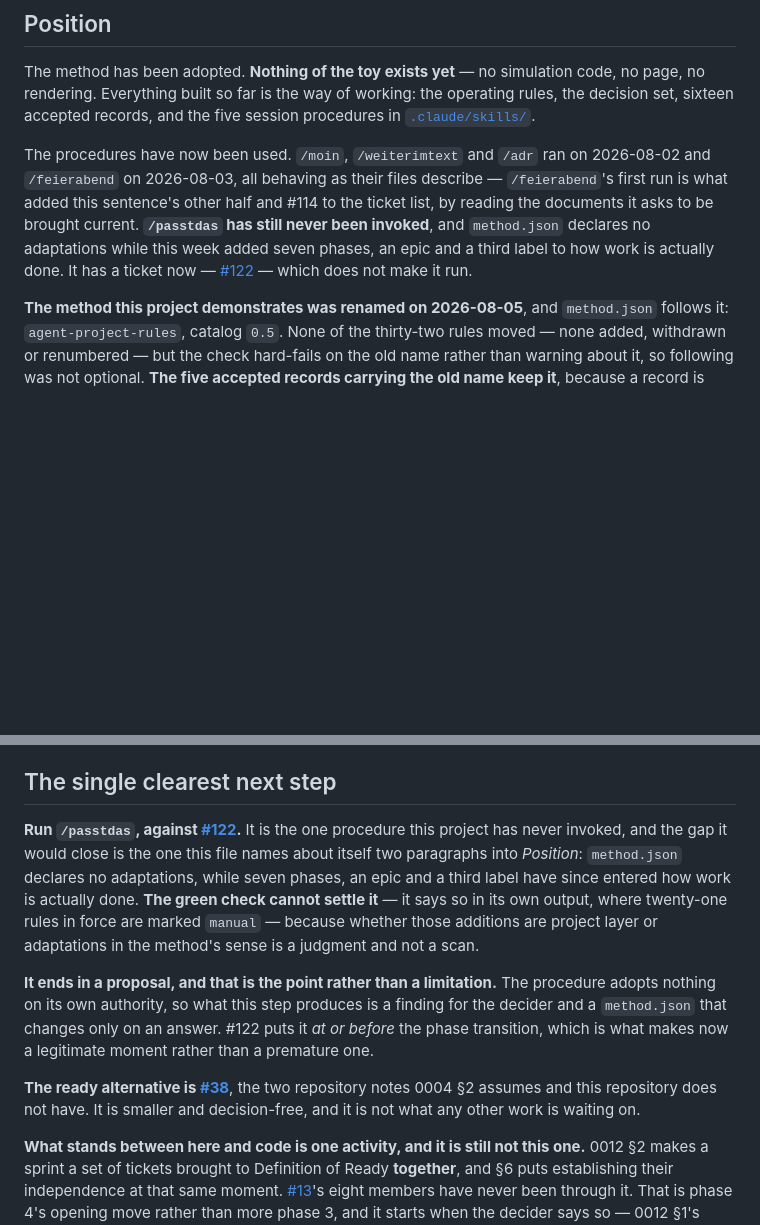
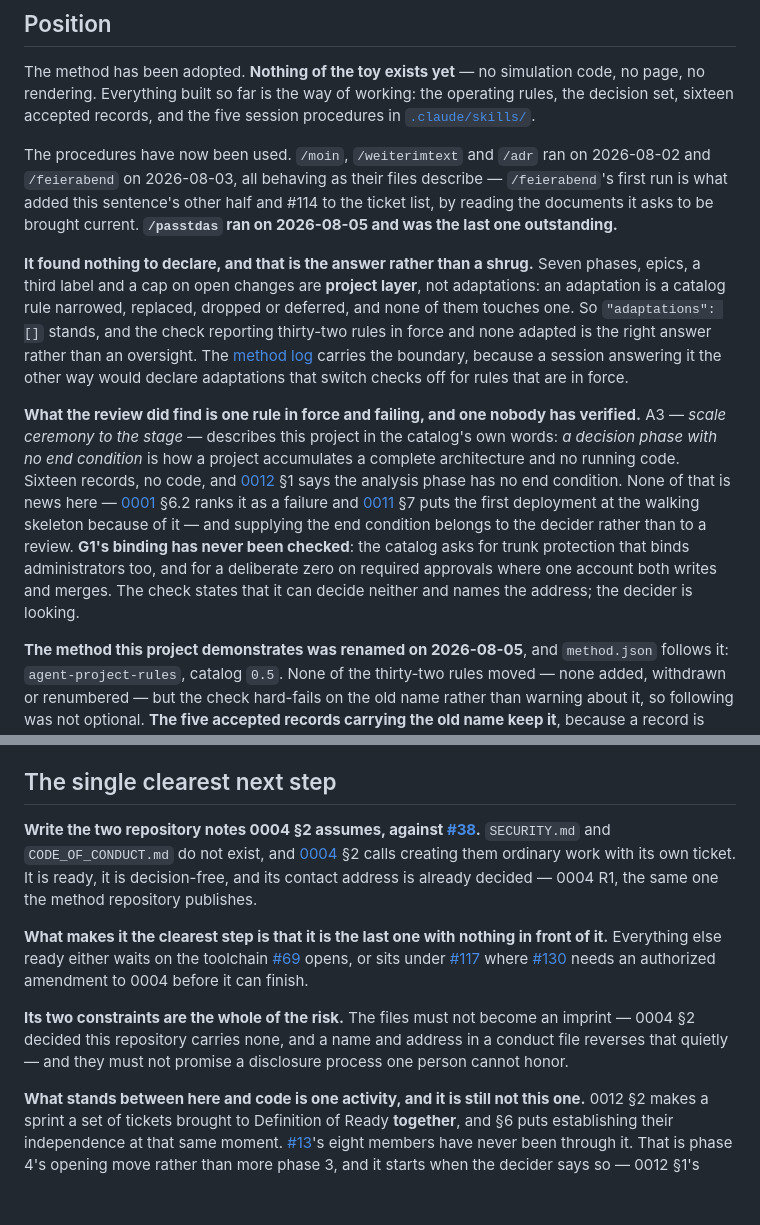
Before and after one commit to nanatsusaya/dot-panic, a Markdown page: docs/STATUS.md, 2 parts joined by grey strips. Drawn GitHub-style; blank space fills up the shorter version.

Commit message:
docs(method): the first /passtdas run, and nothing to declare
The one procedure this project had never invoked ran on 2026-08-05 against
#122. It compared method.json to how work is actually done here and proposes no
change to it: not a narrowing, not a drop, not a replacement, not a deferral.

The question it existed to answer was whether this week's additions — seven
phases, epics, a third label, a cap on open changes — are adaptations. They are
not. An adaptation is a catalog rule narrowed, replaced, dropped or deferred,
and none of them touches one; they are project layer, which the method expects
a project to grow. So "adaptations": [] stands and the check reporting
thirty-two rules in force and none adapted is the right answer.

The method log carries the boundary rather than STATUS, because the wrong
answer is the damaging one: dropped, replaced and deferred each switch a rule's
check off, so a tidy-looking declaration would stop verifying rules in force.
The entry also carries the sharp case the decider raised — the German skill
names — and the two edges under it, that L1's enumeration covers a committed
identifier and that the document carving the name out of it is not the
normative one.

Two findings go to STATUS instead, because they are position rather than
method. A3 is in force and failing in the shape its own catalog describes, and
0012 §1's missing end condition is the decider's to supply. G1's binding has
never been verified: the check says it cannot see trunk protection or the
approvals setting, and names the address.

The next step becomes #38.

Closes #122

Co-Authored-By: Claude Opus 5 <noreply@anthropic.com>

```diff
--- a/docs/STATUS.md
+++ b/docs/STATUS.md
@@ -15,11 +15,30 @@ The procedures have now been used. `/moin`, `/weiterimtext` and `/adr` ran on
 2026-08-02 and `/feierabend` on 2026-08-03, all behaving as their files
 describe — `/feierabend`'s first run is what added this sentence's other half
 and #114 to the ticket list, by reading the documents it asks to be brought
-current. **`/passtdas` has still never been invoked**, and `method.json`
-declares no adaptations while this week added seven phases, an epic and a third
-label to how work is actually done. It has a ticket now —
-[#122](https://github.com/nanatsusaya/dot-panic/issues/122) — which does not
-make it run.
+current. **`/passtdas` ran on 2026-08-05 and was the last one outstanding.**
+
+**It found nothing to declare, and that is the answer rather than a shrug.**
+Seven phases, epics, a third label and a cap on open changes are **project
+layer**, not adaptations: an adaptation is a catalog rule narrowed, replaced,
+dropped or deferred, and none of them touches one. So `"adaptations": []`
+stands, and the check reporting thirty-two rules in force and none adapted is
+the right answer rather than an oversight. The [method log](method-log.md)
+carries the boundary, because a session answering it the other way would
+declare adaptations that switch checks off for rules that are in force.
+
+**What the review did find is one rule in force and failing, and one nobody has
+verified.** A3 — *scale ceremony to the stage* — describes this project in the
+catalog's own words: *a decision phase with no end condition* is how a project
+accumulates a complete architecture and no running code. Sixteen records, no
+code, and [0012](adr/0012-how-software-gets-developed.md) §1 says the analysis
+phase has no end condition. None of that is news here —
+[0001](adr/0001-purpose-scope-and-success.md) §6.2 ranks it as a failure and
+[0011](adr/0011-delivery.md) §7 puts the first deployment at the walking
+skeleton because of it — and supplying the end condition belongs to the decider
+rather than to a review. **G1's binding has never been checked**: the catalog
+asks for trunk protection that binds administrators too, and for a deliberate
+zero on required approvals where one account both writes and merges. The check
+states that it can decide neither and names the address; the decider is looking.
 
 **The method this project demonstrates was renamed on 2026-08-05**, and
 `method.json` follows it: `agent-project-rules`, catalog `0.5`. None of the
@@ -626,26 +645,25 @@ What a change description must contain is no longer among the gaps here.
 
 ## The single clearest next step
 
-**Run `/passtdas`, against
-[#122](https://github.com/nanatsusaya/dot-panic/issues/122).** It is the one
-procedure this project has never invoked, and the gap it would close is the one
-this file names about itself two paragraphs into *Position*: `method.json`
-declares no adaptations, while seven phases, an epic and a third label have
-since entered how work is actually done. **The green check cannot settle
-it** — it says so in its own output, where twenty-one rules in force are marked
-`manual` — because whether those additions are project layer or adaptations in
-the method's sense is a judgment and not a scan.
+**Write the two repository notes 0004 §2 assumes, against
+[#38](https://github.com/nanatsusaya/dot-panic/issues/38).** `SECURITY.md` and
+`CODE_OF_CONDUCT.md` do not exist, and
+[0004](adr/0004-compliance-accessibility-and-rights.md) §2 calls creating them
+ordinary work with its own ticket. It is ready, it is decision-free, and its
+contact address is already decided — 0004 R1, the same one the method
+repository publishes.
 
-**It ends in a proposal, and that is the point rather than a limitation.** The
-procedure adopts nothing on its own authority, so what this step produces is a
-finding for the decider and a `method.json` that changes only on an answer.
-#122 puts it *at or before* the phase transition, which is what makes now a
-legitimate moment rather than a premature one.
+**What makes it the clearest step is that it is the last one with nothing in
+front of it.** Everything else ready either waits on the toolchain
+[#69](https://github.com/nanatsusaya/dot-panic/issues/69) opens, or sits under
+[#117](https://github.com/nanatsusaya/dot-panic/issues/117) where
+[#130](https://github.com/nanatsusaya/dot-panic/issues/130) needs an authorized
+amendment to 0004 before it can finish.
 
-**The ready alternative is
-[#38](https://github.com/nanatsusaya/dot-panic/issues/38)**, the two repository
-notes 0004 §2 assumes and this repository does not have. It is smaller and
-decision-free, and it is not what any other work is waiting on.
+**Its two constraints are the whole of the risk.** The files must not become an
+imprint — 0004 §2 decided this repository carries none, and a name and address
+in a conduct file reverses that quietly — and they must not promise a
+disclosure process one person cannot honor.
 
 **What stands between here and code is one activity, and it is still not this
 one.**
```
Also changed, not shown: docs/method-log.md (+38 -0 lines).
